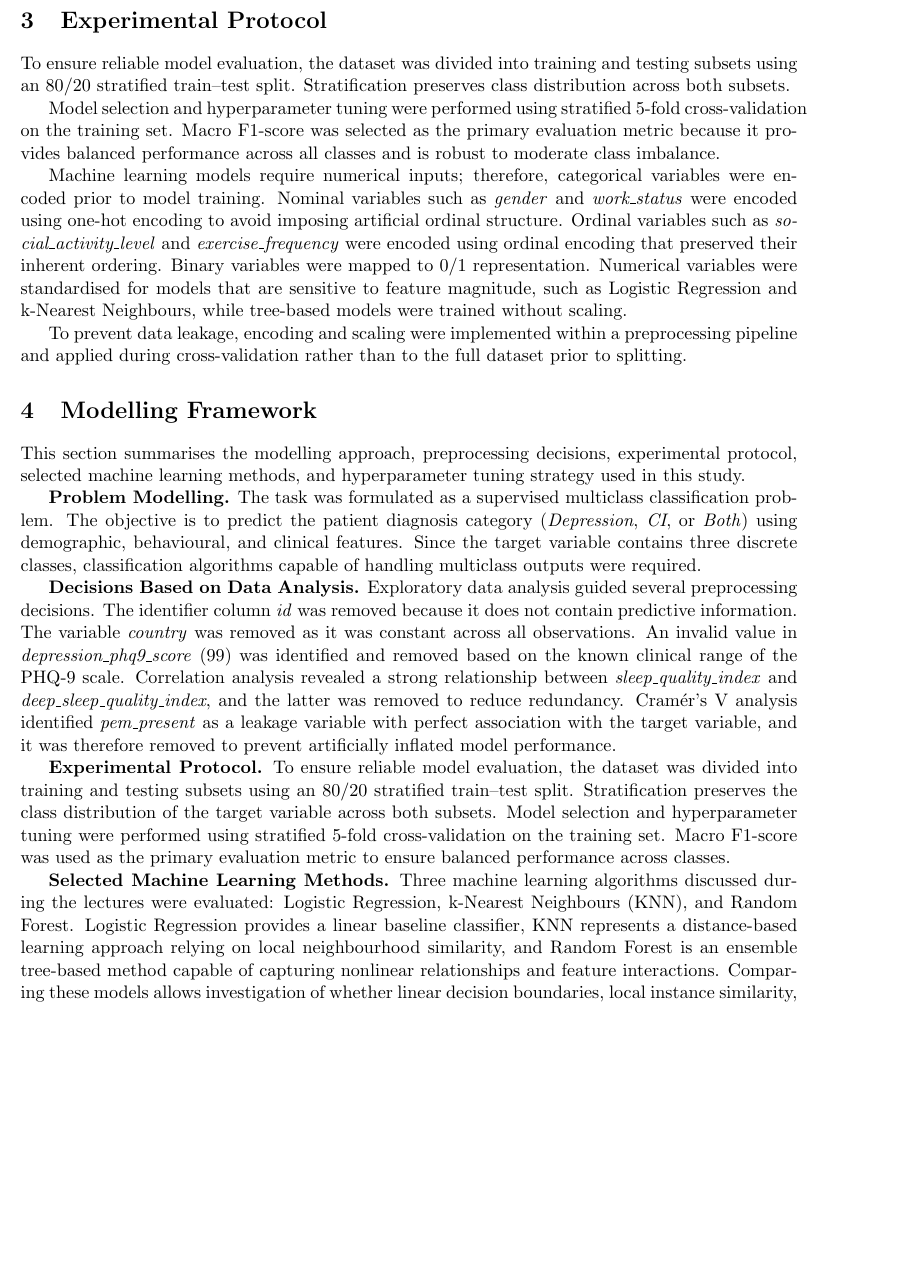
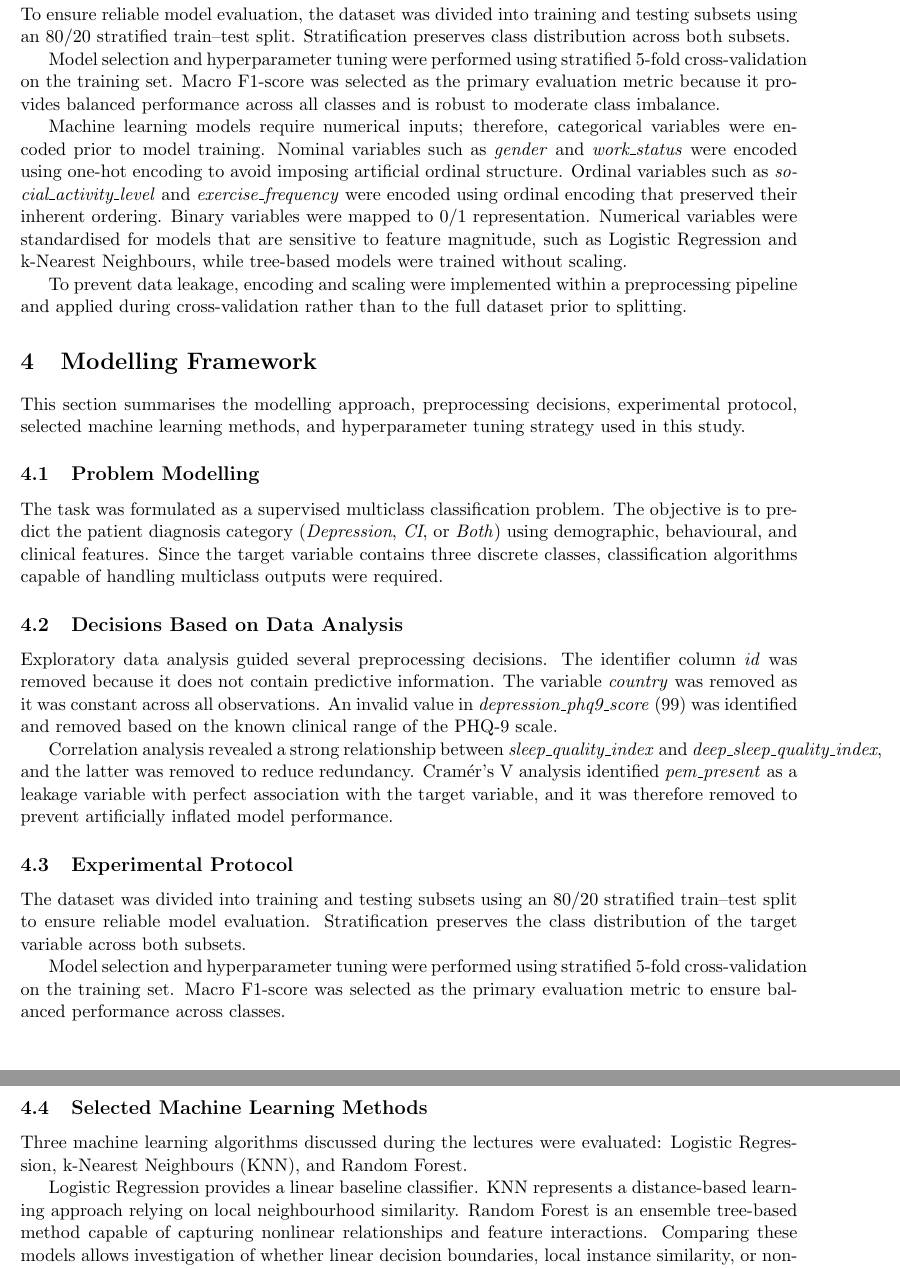
Before and after one commit to saifrhman/UoL, a LaTeX problem sheet (COMP534/Assignments/CA01/CA01-ML/report.tex): part of page 5 of 8 before the commit and two parts of pages 5 and 6 of 9 after it, the two joined at a grey line, cut at the place of the change, the shorter picture padded with empty space. Compiled offline with pdfLaTeX.

Commit message:
Reformatted Modelling Framework

```diff
--- a/COMP534/Assignments/CA01/CA01-ML/report.tex
+++ b/COMP534/Assignments/CA01/CA01-ML/report.tex
@@ -138,19 +138,30 @@ To prevent data leakage, encoding and scaling were implemented within a preproce
 
 This section summarises the modelling approach, preprocessing decisions, experimental protocol, selected machine learning methods, and hyperparameter tuning strategy used in this study.
 
-\textbf{Problem Modelling.}
+\subsection{Problem Modelling}
+
 The task was formulated as a supervised multiclass classification problem. The objective is to predict the patient diagnosis category (\textit{Depression}, \textit{CI}, or \textit{Both}) using demographic, behavioural, and clinical features. Since the target variable contains three discrete classes, classification algorithms capable of handling multiclass outputs were required.
 
-\textbf{Decisions Based on Data Analysis.}
-Exploratory data analysis guided several preprocessing decisions. The identifier column \textit{id} was removed because it does not contain predictive information. The variable \textit{country} was removed as it was constant across all observations. An invalid value in \textit{depression\_phq9\_score} (99) was identified and removed based on the known clinical range of the PHQ-9 scale. Correlation analysis revealed a strong relationship between \textit{sleep\_quality\_index} and \textit{deep\_sleep\_quality\_index}, and the latter was removed to reduce redundancy. Cramér's V analysis identified \textit{pem\_present} as a leakage variable with perfect association with the target variable, and it was therefore removed to prevent artificially inflated model performance.
+\subsection{Decisions Based on Data Analysis}
 
-\textbf{Experimental Protocol.}
-To ensure reliable model evaluation, the dataset was divided into training and testing subsets using an 80/20 stratified train--test split. Stratification preserves the class distribution of the target variable across both subsets. Model selection and hyperparameter tuning were performed using stratified 5-fold cross-validation on the training set. Macro F1-score was used as the primary evaluation metric to ensure balanced performance across classes.
+Exploratory data analysis guided several preprocessing decisions. The identifier column \textit{id} was removed because it does not contain predictive information. The variable \textit{country} was removed as it was constant across all observations. An invalid value in \textit{depression\_phq9\_score} (99) was identified and removed based on the known clinical range of the PHQ-9 scale.
 
-\textbf{Selected Machine Learning Methods.}
-Three machine learning algorithms discussed during the lectures were evaluated: Logistic Regression, k-Nearest Neighbours (KNN), and Random Forest. Logistic Regression provides a linear baseline classifier, KNN represents a distance-based learning approach relying on local neighbourhood similarity, and Random Forest is an ensemble tree-based method capable of capturing nonlinear relationships and feature interactions. Comparing these models allows investigation of whether linear decision boundaries, local instance similarity, or nonlinear ensemble structures best explain the diagnostic outcomes.
+Correlation analysis revealed a strong relationship between \textit{sleep\_quality\_index} and \textit{deep\_sleep\_quality\_index}, and the latter was removed to reduce redundancy. Cramér's V analysis identified \textit{pem\_present} as a leakage variable with perfect association with the target variable, and it was therefore removed to prevent artificially inflated model performance.
 
-\textbf{Hyperparameter Search Protocol.}
+\subsection{Experimental Protocol}
+
+The dataset was divided into training and testing subsets using an 80/20 stratified train--test split to ensure reliable model evaluation. Stratification preserves the class distribution of the target variable across both subsets.
+
+Model selection and hyperparameter tuning were performed using stratified 5-fold cross-validation on the training set. Macro F1-score was selected as the primary evaluation metric to ensure balanced performance across classes.
+
+\subsection{Selected Machine Learning Methods}
+
+Three machine learning algorithms discussed during the lectures were evaluated: Logistic Regression, k-Nearest Neighbours (KNN), and Random Forest.
+
+Logistic Regression provides a linear baseline classifier. KNN represents a distance-based learning approach relying on local neighbourhood similarity. Random Forest is an ensemble tree-based method capable of capturing nonlinear relationships and feature interactions. Comparing these models allows investigation of whether linear decision boundaries, local instance similarity, or nonlinear ensemble structures best explain the diagnostic outcomes.
+
+\subsection{Hyperparameter Search Protocol}
+
 Hyperparameter tuning was performed using grid search combined with stratified 5-fold cross-validation. For Logistic Regression, the regularisation strength parameter $C$ was tuned. For KNN, the number of neighbours $k$ was varied to control the degree of smoothing in local classification decisions. For Random Forest, the number of trees and maximum tree depth were tuned to balance model complexity and generalisation performance. The configuration achieving the highest cross-validated Macro F1-score was selected for each model.
 
 
```
Also changed, not shown: COMP534/Assignments/CA01/CA01-ML/report.pdf.
